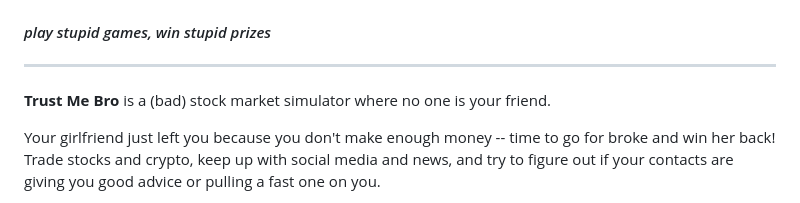
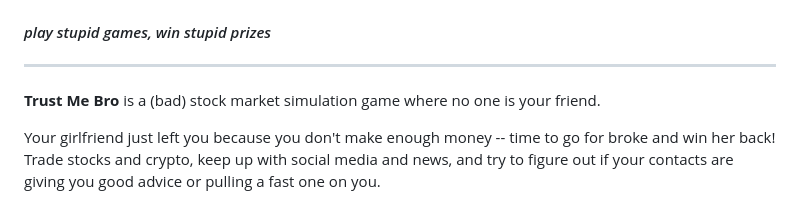
Before and after one commit to crowaltz24/trust-me-bro-game, a Markdown page: README.md, the part around the change. Rendered like a GitHub page.

```diff
--- a/README.md
+++ b/README.md
@@ -3,7 +3,7 @@
 
 ---
 
-**Trust Me Bro** is a (bad) stock market simulator where no one is your friend.
+**Trust Me Bro** is a (bad) stock market simulation game where no one is your friend.
 
 Your girlfriend just left you because you don't make enough money -- time to go for broke and win her back! Trade stocks and crypto, keep up with social media and news, and try to figure out if your contacts are giving you good advice or pulling a fast one on you.
 
```
